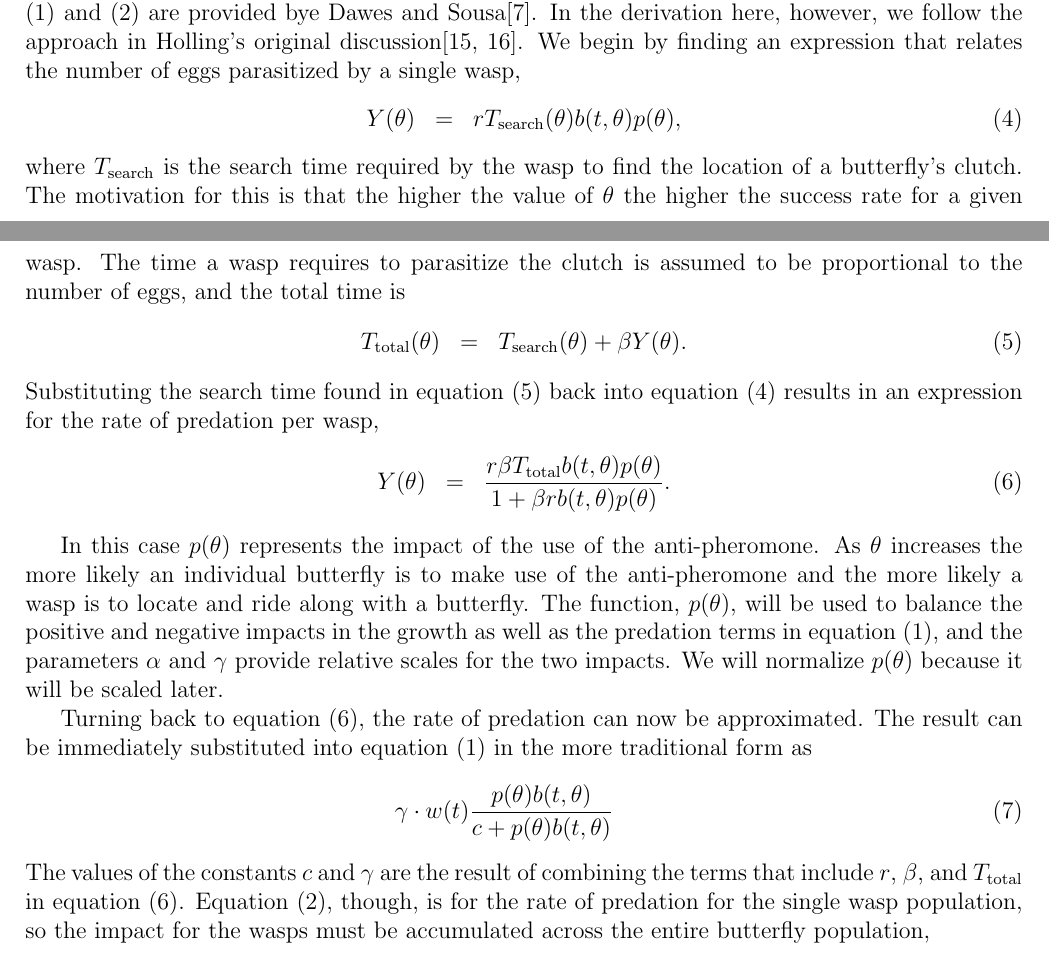
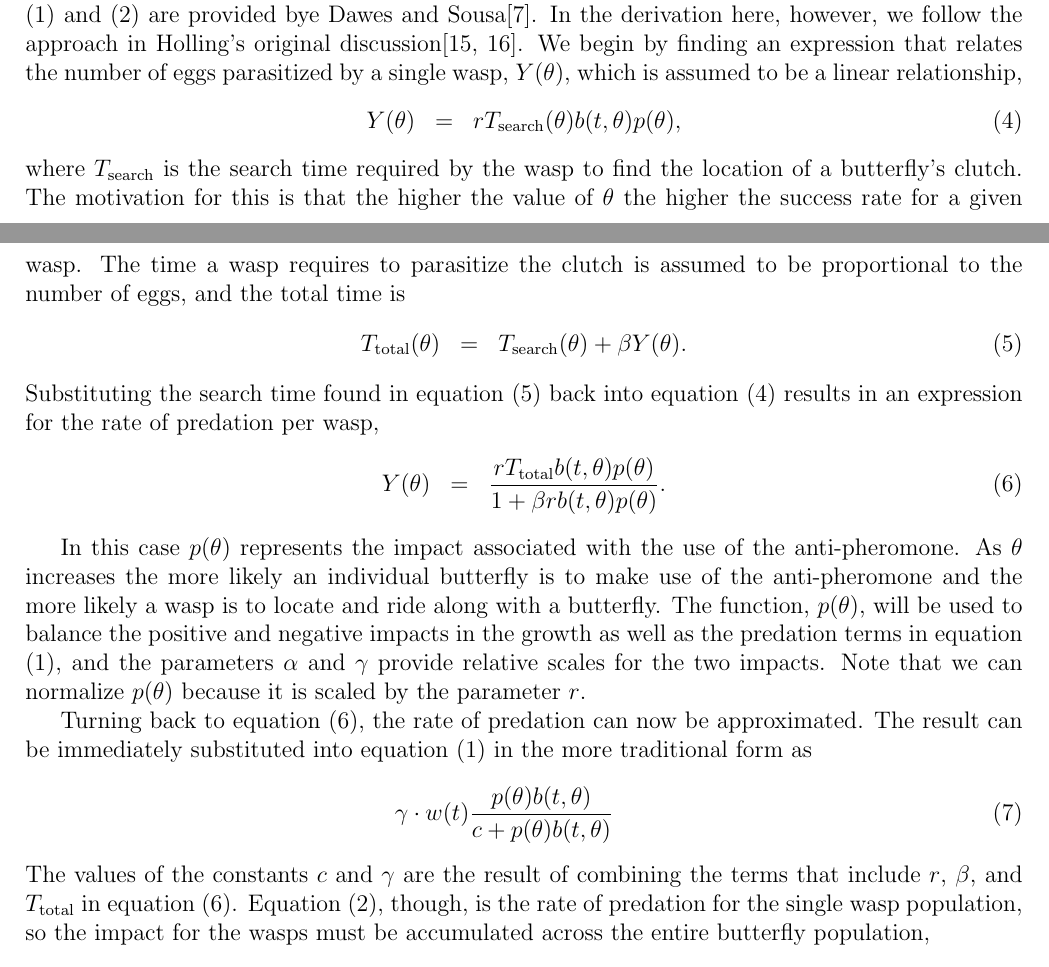
Before and after one commit to KellyBlack/BehaviouralPhenotype, a LaTeX document (doc/behaviouralPhenotype/behaviouralPhenotype.tex): two parts of pages 4 and 5 of 16, joined at a grey line, cut so that both start at the same text. Compiled offline with pdfLaTeX.

Commit message:
Small changes in wording to the paper in section 3.2

```diff
--- a/doc/behaviouralPhenotype/behaviouralPhenotype.tex
+++ b/doc/behaviouralPhenotype/behaviouralPhenotype.tex
@@ -275,7 +275,7 @@ bye Dawes and Sousa\cite{DAWES201311}.  In the derivation here,
 however, we follow the approach in Holling's original
 discussion\cite{holling_1959A,holling_1959B}. We begin by finding an
 expression that relates the number of eggs parasitized by a single
-wasp,
+wasp, $Y(\theta)$, which is assumed to be a linear relationship,
 \begin{eqnarray}
   \label{eq:processingTime}
   Y(\theta) & = & r T_{\mathrm{search}}(\theta) b(t,\theta) p(\theta),
@@ -296,18 +296,18 @@ Substituting the search time found in equation
 predation per wasp,
 \begin{eqnarray}
   \label{eq:waspPredationRate}
-  Y(\theta) & = & \frac{r\beta T_{\mathrm{total}} b(t,\theta) p(\theta)}{1 + \beta r b(t,\theta) p(\theta)}.
+  Y(\theta) & = & \frac{r T_{\mathrm{total}} b(t,\theta) p(\theta)}{1 + \beta r b(t,\theta) p(\theta)}.
 \end{eqnarray}
 
-In this case $p(\theta)$ represents the impact of the use of the
-anti-pheromone. As $\theta$ increases the more likely an individual
-butterfly is to make use of the anti-pheromone and the more likely a
-wasp is to locate and ride along with a butterfly. The function,
-$p(\theta)$, will be used to balance the positive and negative impacts
-in the growth as well as the predation terms in equation
-(\ref{eq:initialSystem1}), and the parameters $\alpha$ and $\gamma$
-provide relative scales for the two impacts. We will normalize
-$p(\theta)$ because it will be scaled later.
+In this case $p(\theta)$ represents the impact associated with the use
+of the anti-pheromone. As $\theta$ increases the more likely an
+individual butterfly is to make use of the anti-pheromone and the more
+likely a wasp is to locate and ride along with a butterfly. The
+function, $p(\theta)$, will be used to balance the positive and
+negative impacts in the growth as well as the predation terms in
+equation (\ref{eq:initialSystem1}), and the parameters $\alpha$ and
+$\gamma$ provide relative scales for the two impacts. Note that we can
+normalize $p(\theta)$ because it is scaled by the parameter $r$.
 
 
 Turning back to equation (\ref{eq:waspPredationRate}), the rate of
@@ -321,8 +321,8 @@ traditional form as
 The values of the constants $c$ and $\gamma$ are the result of
 combining the terms that include $r$, $\beta$, and $T_\mathrm{total}$
 in equation (\ref{eq:waspPredationRate}).  Equation
-(\ref{eq:initialSystem2}), though, is for the rate of predation for
-the single wasp population, so the impact for the wasps must be
+(\ref{eq:initialSystem2}), though, is the rate of predation for the
+single wasp population, so the impact for the wasps must be
 accumulated across the entire butterfly population,
 \begin{eqnarray}
   \label{eq:totalWaspPredationRate}
```
